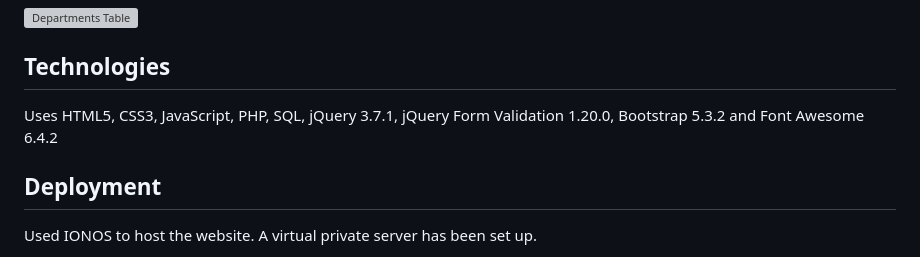
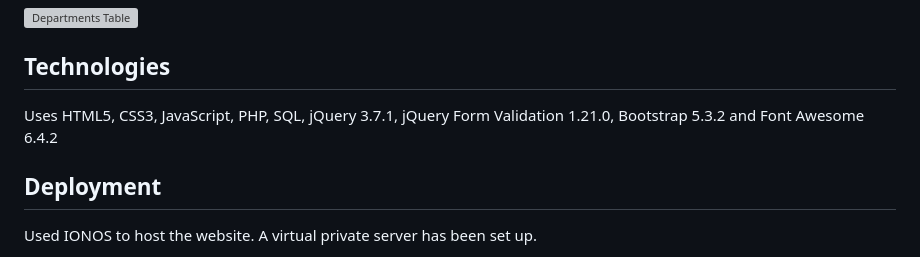
Before and after one commit to derektypist/coding-traineeship-projects, a Markdown page: 119-Portfolio-Project-2-Company-Directory/README.md, the part around the change. GitHub-like rendering; grey boxes are pictures that could not be loaded.

Commit message:
Updated version of validation at README.md

```diff
--- a/119-Portfolio-Project-2-Company-Directory/README.md
+++ b/119-Portfolio-Project-2-Company-Directory/README.md
@@ -33,7 +33,7 @@ Example of Department Table (For Illustration Purposes Only)
 
 ## Technologies
 
-Uses HTML5, CSS3, JavaScript, PHP, SQL, jQuery 3.7.1, jQuery Form Validation 1.20.0, Bootstrap 5.3.2 and Font Awesome 6.4.2
+Uses HTML5, CSS3, JavaScript, PHP, SQL, jQuery 3.7.1, jQuery Form Validation 1.21.0, Bootstrap 5.3.2 and Font Awesome 6.4.2
 
 ## Deployment
 
```
